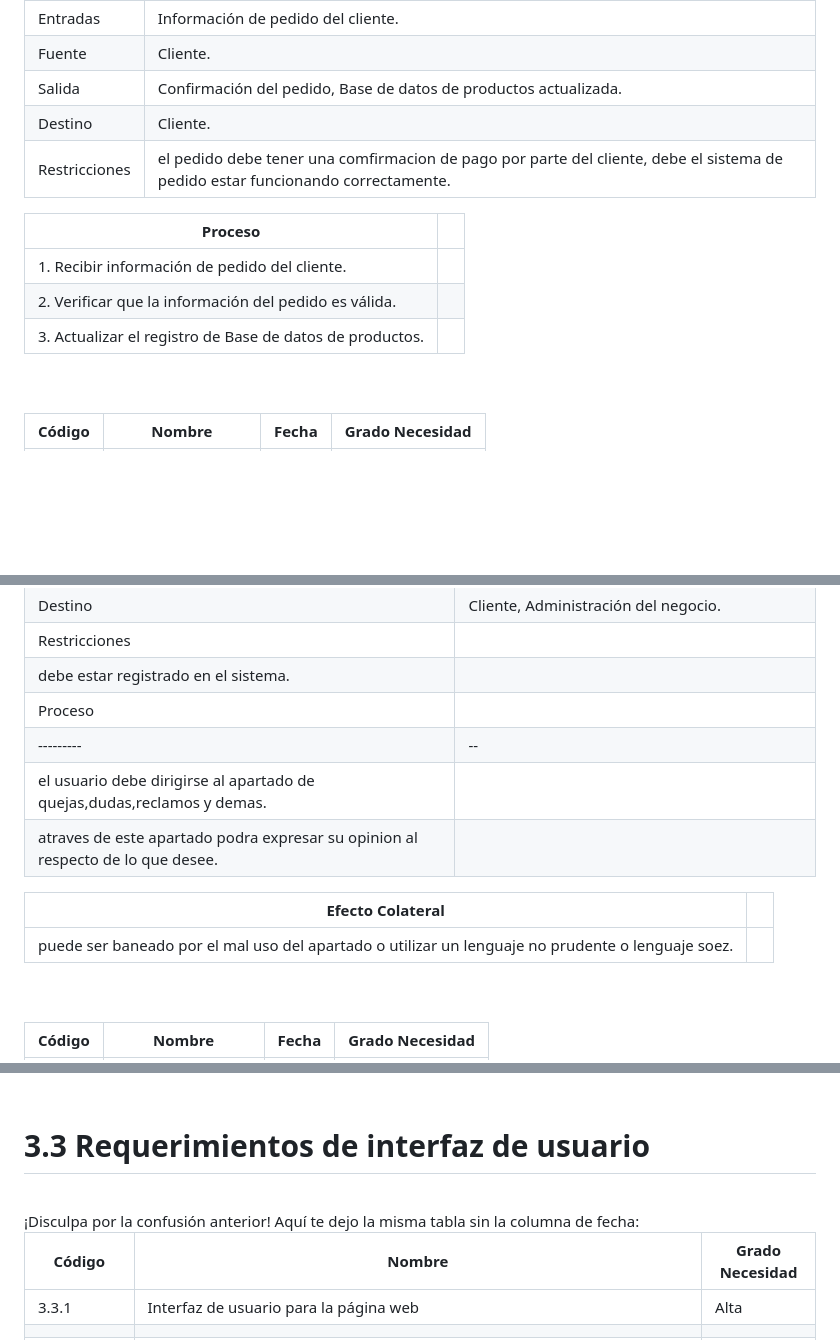
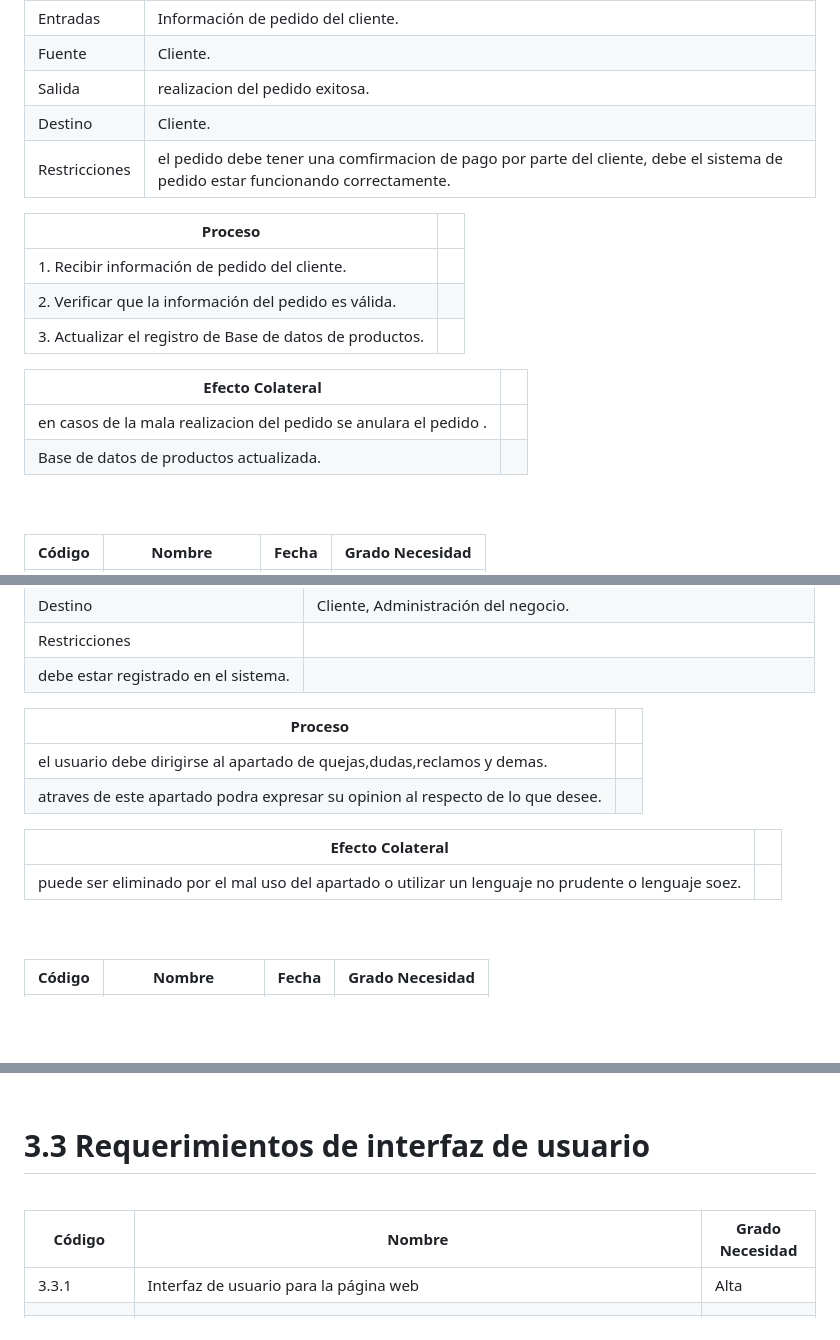
Before and after one commit to CarsOk/ADSO2698056PROJECT6, a Markdown page: docs/srs/srs.md, 3 parts joined by grey strips. GitHub-like rendering; blank space fills up the shorter version.

Commit message:
Update srs.md
hice un nuevo requerimiento

```diff
--- a/docs/srs/srs.md
+++ b/docs/srs/srs.md
@@ -135,7 +153,7 @@ A continuación te presento las tablas actualizadas para cada RF, incluyendo el
 |-------------|--|
 | Entradas    | Información de pedido del cliente. |
 | Fuente      | Cliente. |
-| Salida      | Confirmación del pedido, Base de datos de productos actualizada.  |
+| Salida      | realizacion del pedido exitosa.  |
 | Destino     | Cliente. |
 | Restricciones | el pedido debe tener una comfirmacion de pago por parte del cliente, debe el sistema de pedido estar funcionando correctamente. |
 
@@ -144,6 +162,11 @@ A continuación te presento las tablas actualizadas para cada RF, incluyendo el
 | 1. Recibir información de pedido del cliente. |
 | 2. Verificar que la información del pedido es válida. |
 | 3. Actualizar el registro de Base de datos de productos. |
+
+| Efecto Colateral |  |
+|-----------------|--|
+| en casos de la mala realizacion del pedido se anulara el pedido . |
+|  Base de datos de productos actualizada. |
 
 <br>
 <br>
@@ -235,6 +258,7 @@ A continuación te presento las tablas actualizadas para cada RF, incluyendo el
 | Destino     | Cliente, Administración del negocio. |
 | Restricciones |
 | debe estar registrado en el sistema.  |
+
 | Proceso |  |
 |---------|--|
 | el usuario debe dirigirse al apartado de quejas,dudas,reclamos y demas. |
@@ -242,7 +266,7 @@ A continuación te presento las tablas actualizadas para cada RF, incluyendo el
 
 | Efecto Colateral |  |
 |-----------------|--|
-| puede ser baneado por el mal uso del apartado o utilizar un lenguaje no prudente o lenguaje soez. |
+| puede ser eliminado por el mal uso del apartado o utilizar un lenguaje no prudente o lenguaje soez. |
 
 
 <br>
@@ -287,7 +312,6 @@ A continuación, te presento una tabla con tres requisitos no funcionales adicio
 # 3.3 Requerimientos de interfaz de usuario
 
 <br>
-¡Disculpa por la confusión anterior! Aquí te dejo la misma tabla sin la columna de fecha:
 
 | Código   | Nombre                                      | Grado Necesidad |
 |----------|---------------------------------------------|---------------------|
```
Also changed, not shown: other parts of docs/srs/srs.md (+20 -1 lines).
